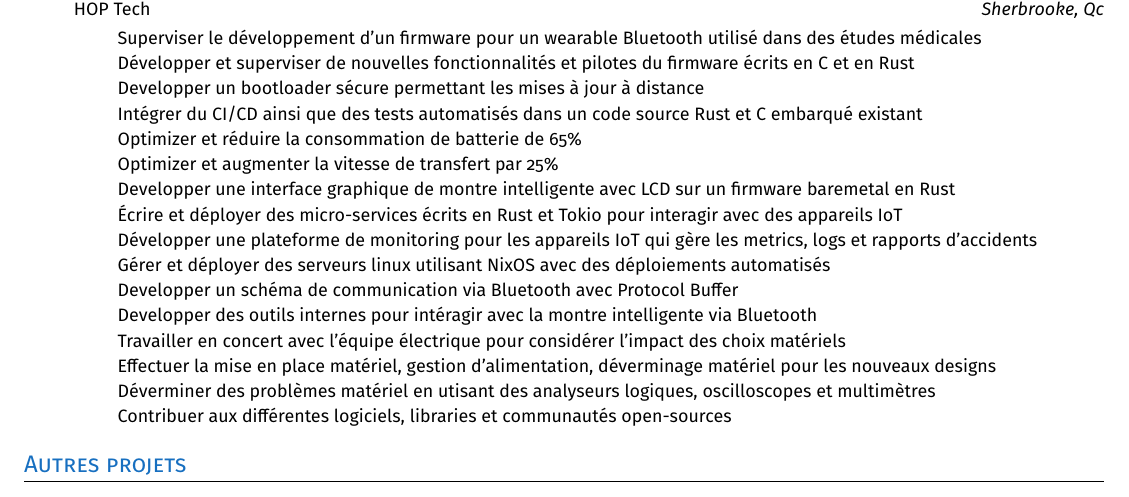
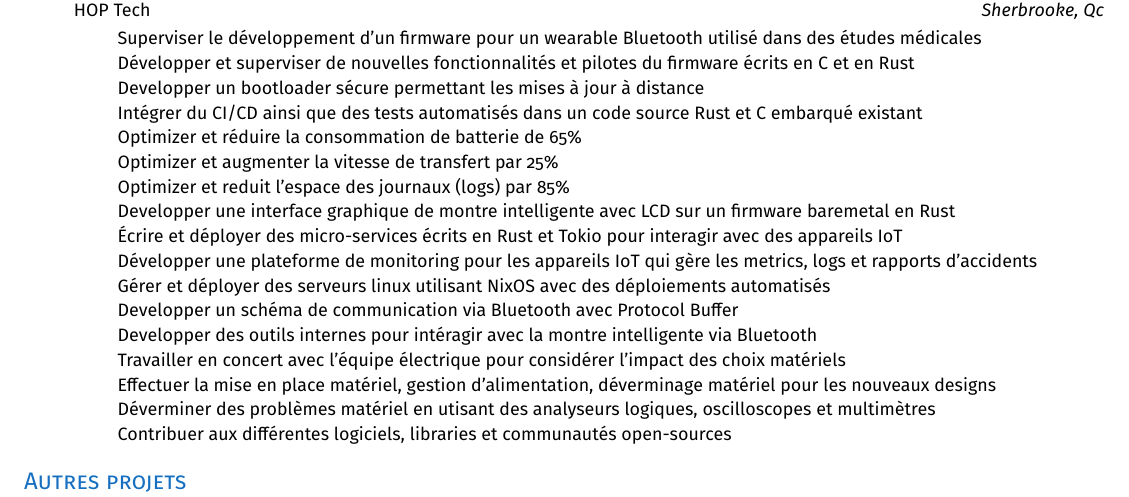
Before and after one commit to xgroleau/Curriculum-Vitae, a LaTeX CV (resume_fr.tex, which reads sections/resume_content.tex): part of page 1 of 2, cut so that both start at the same text. Compiled offline with pdfLaTeX.

Commit message:
fix: typo for logs

```diff
--- a/sections/resume_content.tex
+++ b/sections/resume_content.tex
@@ -91,6 +91,9 @@
                 \resumeItemEnFr
                     {Optimize and increase the data transfer rate by 25\%}
                     {Optimizer et augmenter la vitesse de transfert par 25\%}
+                \resumeItemEnFr
+                    {Optimize and reduce the logs size by 85\%}
+                    {Optimizer et reduit l'espace des journaux (logs) par 85\%}
                 \resumeItemEnFr
                     {Develop a smart watch UI with an LCD on baremetal firmware with Rust}
                     {Developper une interface graphique de montre intelligente avec LCD sur un firmware baremetal en Rust}
```
